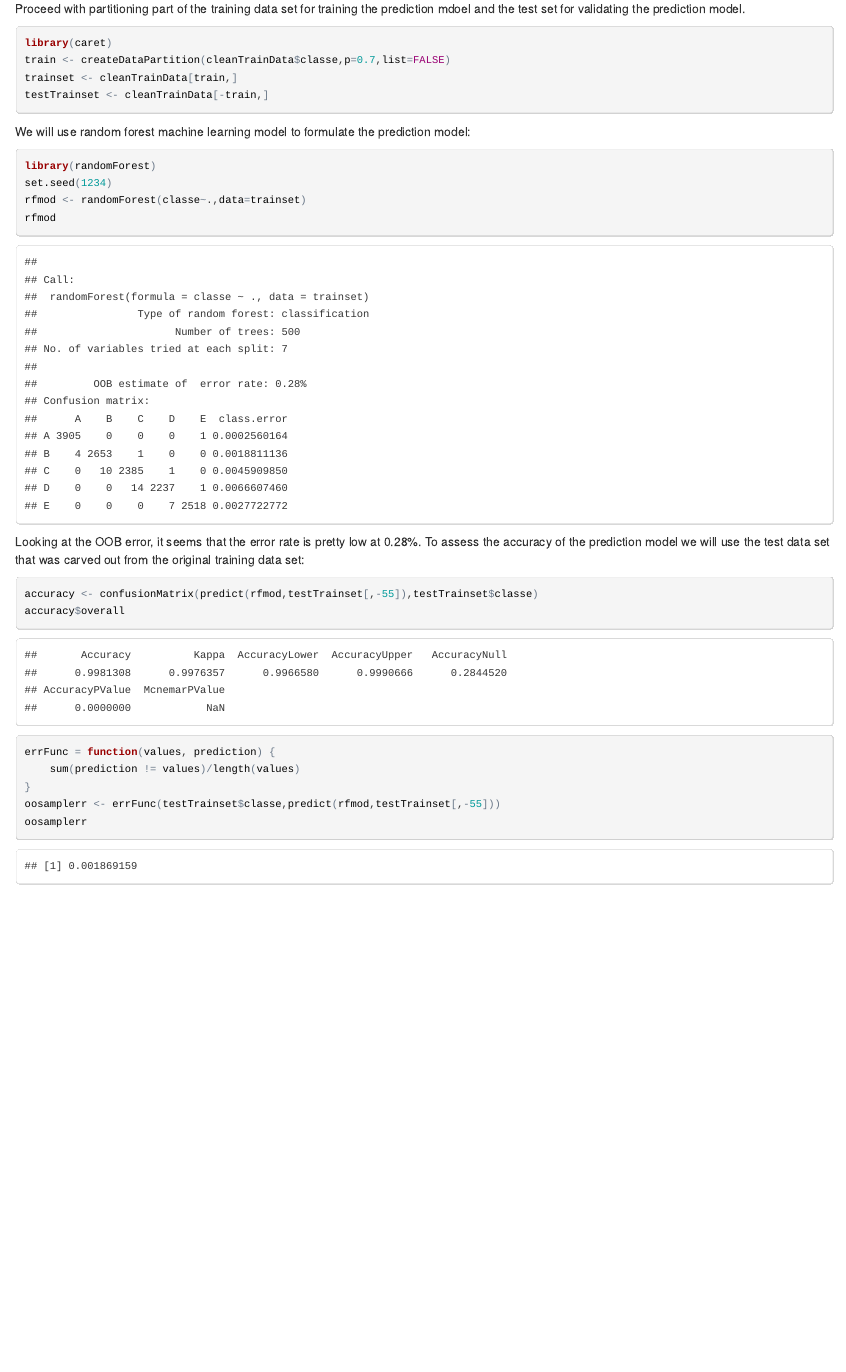
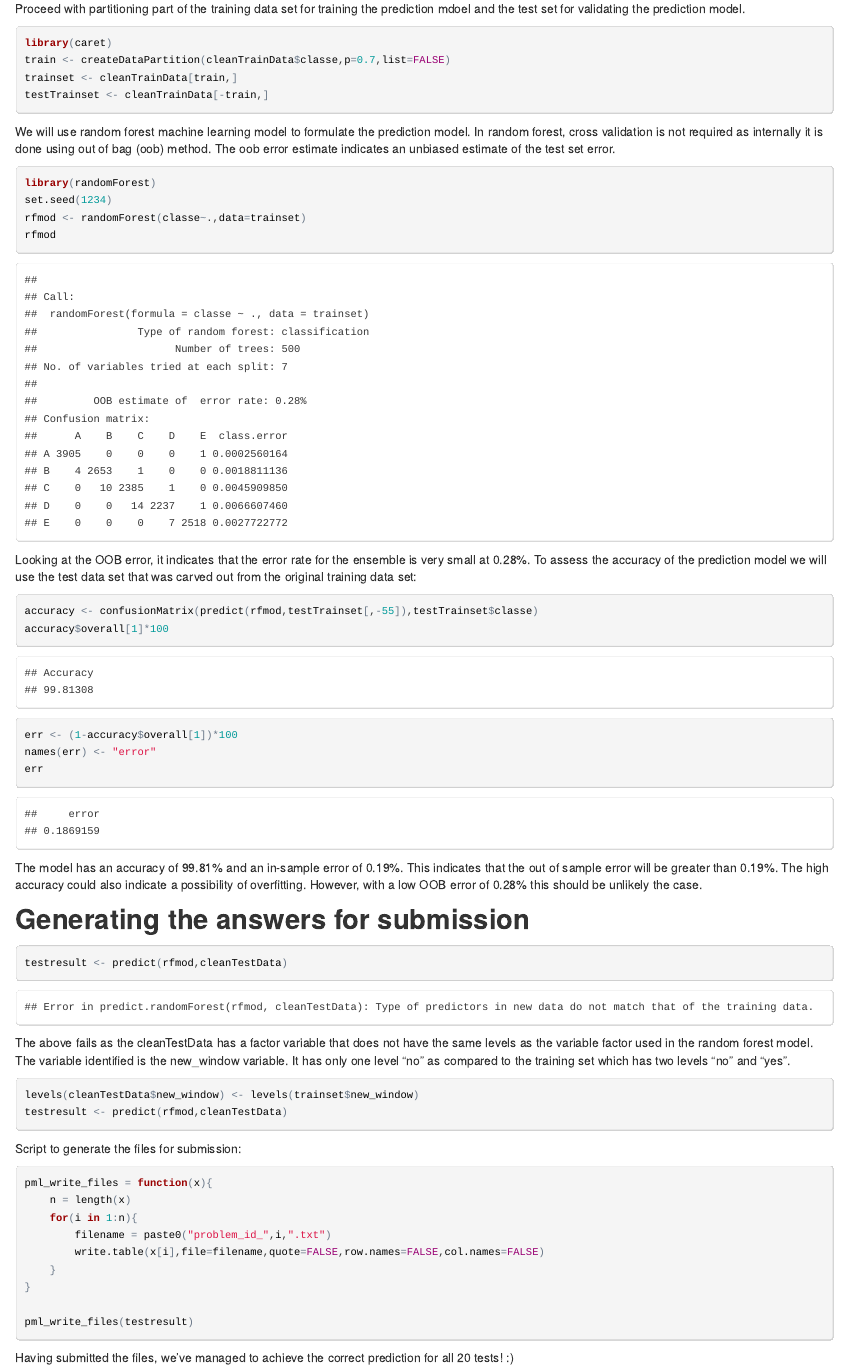
Before and after one commit to jemaxis/Cse8ProjectAssignment, an R Markdown document (cse8projectassignment.Rmd): the page in a window 1100 px wide, from 840 px down. The pictures show the output file cse8projectassignment.html that the author committed with the source, opened offline.

Commit message:
final submission

````diff
--- a/cse8projectassignment.Rmd
+++ b/cse8projectassignment.Rmd
@@ -48,21 +48,47 @@ train <- createDataPartition(cleanTrainData$classe,p=0.7,list=FALSE)
 trainset <- cleanTrainData[train,]
 testTrainset <- cleanTrainData[-train,]
 ```
-We will use random forest machine learning model to formulate the prediction model:
+
+We will use random forest machine learning model to formulate the prediction model. In random forest, cross validation is not required as internally it is done using out of bag (oob) method.  The oob error estimate indicates an unbiased estimate of the test set error.
 ```{r RFtraining,cache=TRUE}
 library(randomForest)
 set.seed(1234)
 rfmod <- randomForest(classe~.,data=trainset)
 rfmod
 ```
-Looking at the OOB error, it seems that the error rate is pretty low at 0.28%.
-To assess the accuracy of the prediction model we will use the test data set that was carved out from the original training data set:
+
+Looking at the OOB error, it indicates that the error rate for the ensemble is very small at 0.28%. To assess the accuracy of the prediction model we will use the test data set that was carved out from the original training data set:
 ```{r accuracy,cache=TRUE}
 accuracy <- confusionMatrix(predict(rfmod,testTrainset[,-55]),testTrainset$classe)
-accuracy$overall
-errFunc = function(values, prediction) {
-    sum(prediction != values)/length(values)
+accuracy$overall[1]*100
+err <- (1-accuracy$overall[1])*100
+names(err) <- "error"
+err
+```
+
+The model has an accuracy of 99.81% and an in-sample error of 0.19%.  This indicates that the out of sample error will be greater than 0.19%. The high accuracy could also indicate a possibility of overfitting.  However, with a low OOB error of 0.28% this should be unlikely the case.
+
+##Generating the answers for submission
+```{r answers, cache=TRUE, error=TRUE}
+testresult <- predict(rfmod,cleanTestData)
+```
+
+The above fails as the cleanTestData has a factor variable that does not have the same levels as the variable factor used in the random forest model. The variable identified is the new_window variable. It has only one level "no" as compared to the training set which has two levels "no" and "yes".
+```{r fixtestdata,cache=TRUE}
+levels(cleanTestData$new_window) <- levels(trainset$new_window)
+testresult <- predict(rfmod,cleanTestData)
+```
+
+Script to generate the files for submission:
+```{r generatefiles,cache=TRUE}
+pml_write_files = function(x){
+    n = length(x)
+    for(i in 1:n){
+        filename = paste0("problem_id_",i,".txt")
+        write.table(x[i],file=filename,quote=FALSE,row.names=FALSE,col.names=FALSE)
+    }
 }
-oosamplerr <- errFunc(testTrainset$classe,predict(rfmod,testTrainset[,-55]))
-oosamplerr
+
+pml_write_files(testresult)
 ```
+Having submitted the files, we've managed to achieve the correct prediction for all 20 tests! :)
````
Also changed, not shown: cse8projectassignment.html, cse8projectassignment.Rmd (4 more changed lines).
